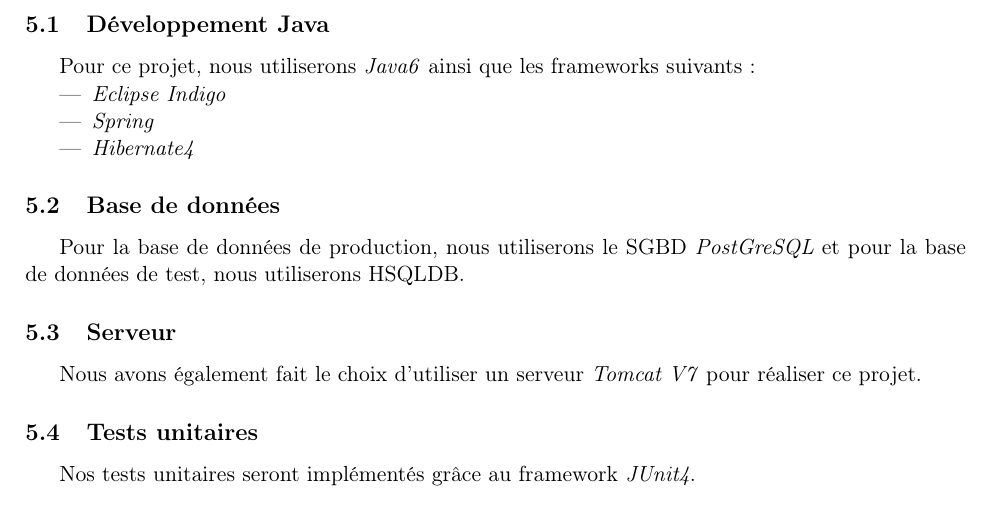
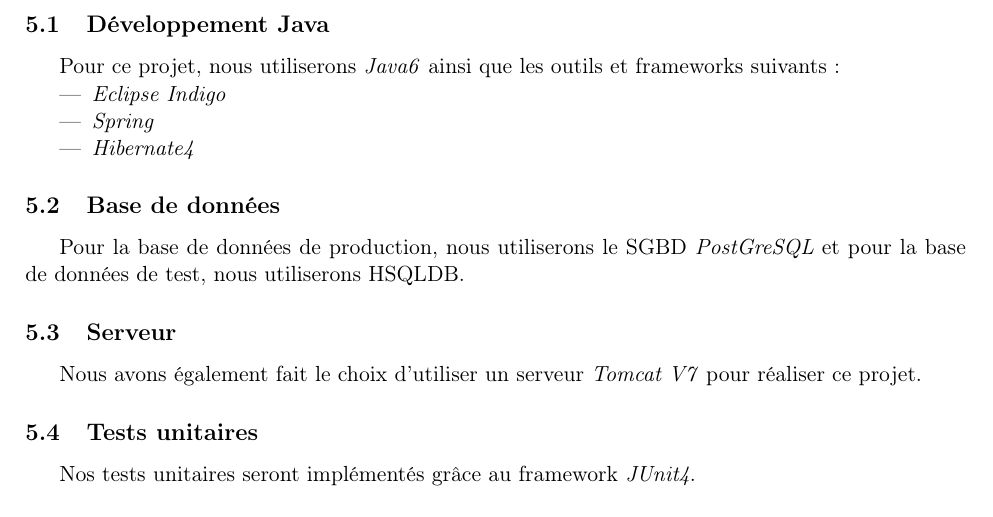
Before and after one commit to jeremiemartinez/ExcilysBanking, a LaTeX document (doc/DescriptionProjet.tex): part of page 4 of 4, cut so that both start at the same text. Compiled offline with pdfLaTeX.

Commit message:
Update doc

```diff
--- a/doc/DescriptionProjet.tex
+++ b/doc/DescriptionProjet.tex
@@ -164,7 +164,7 @@
 
 \subsection{Développement Java}
 
-Pour ce projet, nous utiliserons \emph{Java6} ainsi que les frameworks suivants:
+Pour ce projet, nous utiliserons \emph{Java6} ainsi que les outils et frameworks suivants:
 
 \begin{itemize}
 \item \emph{Eclipse Indigo}
```
